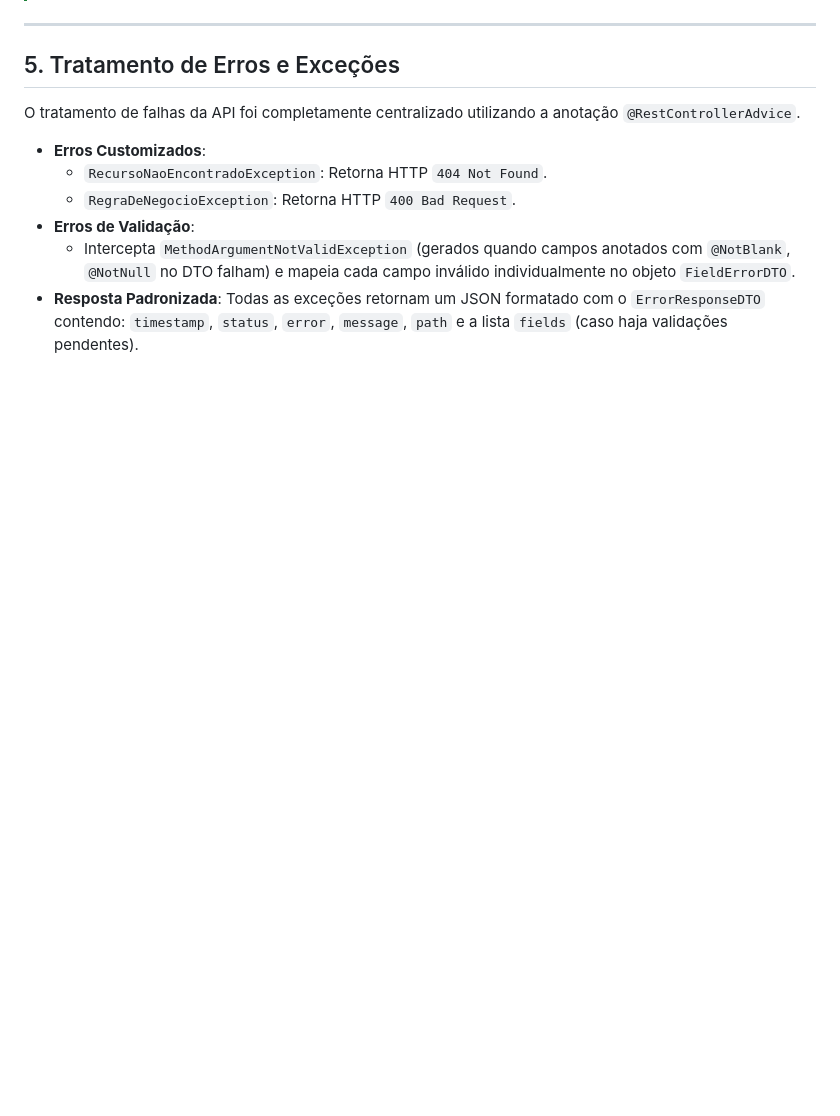
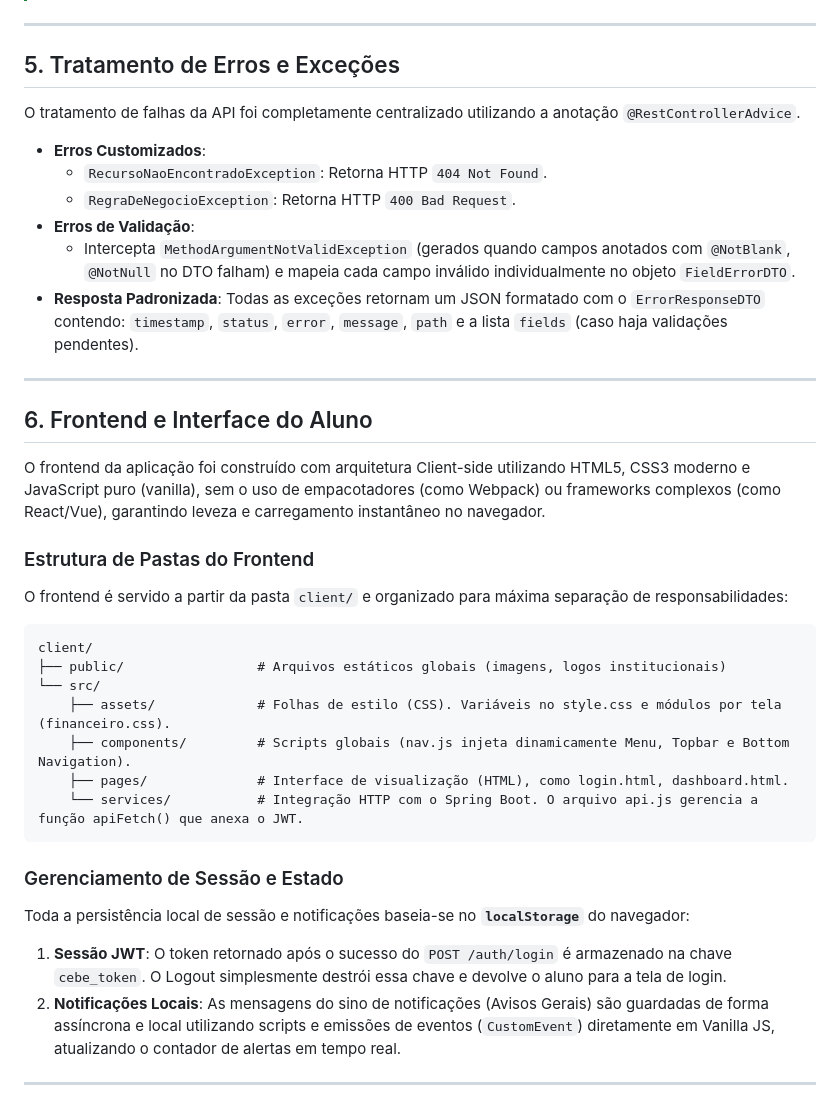
Before and after one commit to gustavojgalvao/CEBE-Portal, a Markdown page: docs/documentacao_tecnica.md, the part around the change. Rendered like a GitHub page; blank space fills up the shorter version.

Commit message:
docs: add technical documentation and frontend study guide for the portal project

````diff
--- a/docs/documentacao_tecnica.md
+++ b/docs/documentacao_tecnica.md
@@ -114,3 +114,30 @@ O tratamento de falhas da API foi completamente centralizado utilizando a anota
   - Intercepta `MethodArgumentNotValidException` (gerados quando campos anotados com `@NotBlank`, `@NotNull` no DTO falham) e mapeia cada campo inválido individualmente no objeto `FieldErrorDTO`.
 * **Resposta Padronizada**:
   Todas as exceções retornam um JSON formatado com o `ErrorResponseDTO` contendo: `timestamp`, `status`, `error`, `message`, `path` e a lista `fields` (caso haja validações pendentes).
+
+---
+
+## 6. Frontend e Interface do Aluno
+
+O frontend da aplicação foi construído com arquitetura Client-side utilizando HTML5, CSS3 moderno e JavaScript puro (vanilla), sem o uso de empacotadores (como Webpack) ou frameworks complexos (como React/Vue), garantindo leveza e carregamento instantâneo no navegador.
+
+### Estrutura de Pastas do Frontend
+
+O frontend é servido a partir da pasta `client/` e organizado para máxima separação de responsabilidades:
+
+```text
+client/
+├── public/                 # Arquivos estáticos globais (imagens, logos institucionais)
+└── src/
+    ├── assets/             # Folhas de estilo (CSS). Variáveis no style.css e módulos por tela (financeiro.css).
+    ├── components/         # Scripts globais (nav.js injeta dinamicamente Menu, Topbar e Bottom Navigation).
+    ├── pages/              # Interface de visualização (HTML), como login.html, dashboard.html.
+    └── services/           # Integração HTTP com o Spring Boot. O arquivo api.js gerencia a função apiFetch() que anexa o JWT.
+```
+
+### Gerenciamento de Sessão e Estado
+Toda a persistência local de sessão e notificações baseia-se no **`localStorage`** do navegador:
+1. **Sessão JWT**: O token retornado após o sucesso do `POST /auth/login` é armazenado na chave `cebe_token`. O Logout simplesmente destrói essa chave e devolve o aluno para a tela de login.
+2. **Notificações Locais**: As mensagens do sino de notificações (Avisos Gerais) são guardadas de forma assíncrona e local utilizando scripts e emissões de eventos (`CustomEvent`) diretamente em Vanilla JS, atualizando o contador de alertas em tempo real.
+
+---
````
Also changed, not shown: docs/guia_estudo_frontend.md (added, +96 -0 lines), docs/guia_integracao_frontend.md (deleted, +0 -146 lines).
